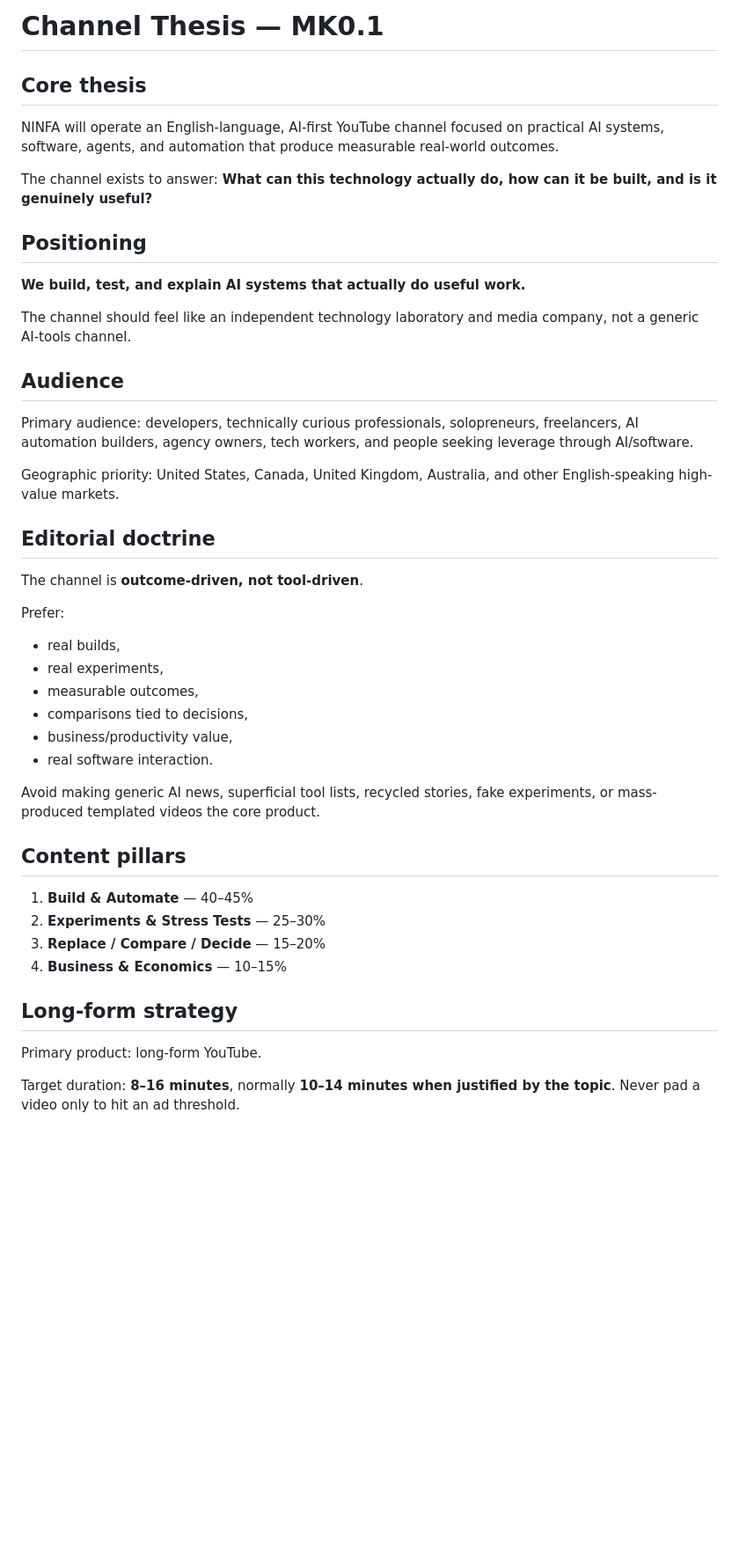
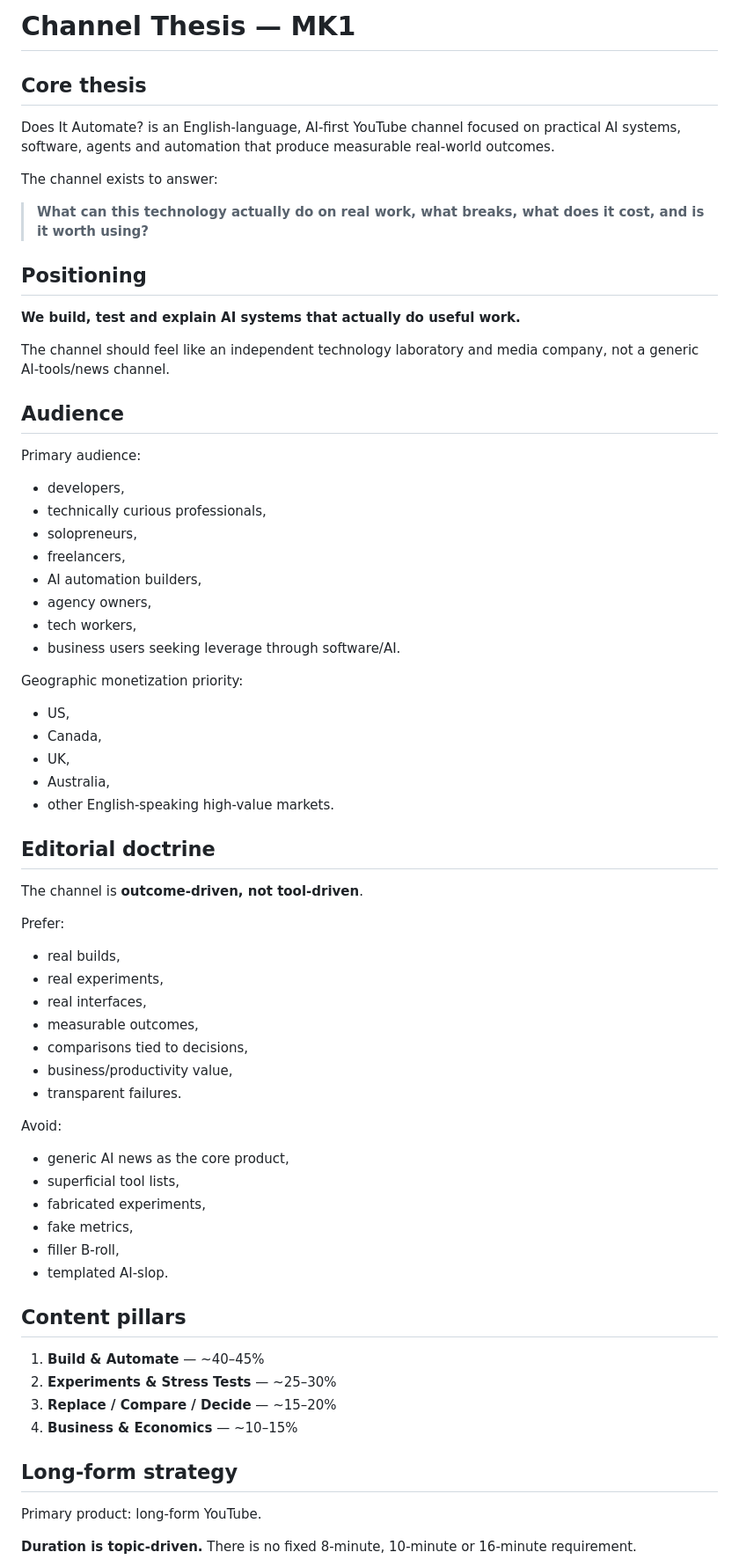
Before and after one commit to Em3rc0d/NINFA, a Markdown page: docs/CHANNEL_THESIS.md, the part around one of its changes. Shown at 88% size. Drawn GitHub-style; blank space fills up the shorter version.

```diff
--- a/docs/CHANNEL_THESIS.md
+++ b/docs/CHANNEL_THESIS.md
@@ -1,22 +1,37 @@
-# Channel Thesis — MK0.1
+# Channel Thesis — MK1
 
 ## Core thesis
 
-NINFA will operate an English-language, AI-first YouTube channel focused on practical AI systems, software, agents, and automation that produce measurable real-world outcomes.
+Does It Automate? is an English-language, AI-first YouTube channel focused on practical AI systems, software, agents and automation that produce measurable real-world outcomes.
 
-The channel exists to answer: **What can this technology actually do, how can it be built, and is it genuinely useful?**
+The channel exists to answer:
+
+> **What can this technology actually do on real work, what breaks, what does it cost, and is it worth using?**
 
 ## Positioning
 
-**We build, test, and explain AI systems that actually do useful work.**
+**We build, test and explain AI systems that actually do useful work.**
 
-The channel should feel like an independent technology laboratory and media company, not a generic AI-tools channel.
+The channel should feel like an independent technology laboratory and media company, not a generic AI-tools/news channel.
 
 ## Audience
 
-Primary audience: developers, technically curious professionals, solopreneurs, freelancers, AI automation builders, agency owners, tech workers, and people seeking leverage through AI/software.
+Primary audience:
+- developers,
+- technically curious professionals,
+- solopreneurs,
+- freelancers,
+- AI automation builders,
+- agency owners,
+- tech workers,
+- business users seeking leverage through software/AI.
 
-Geographic priority: United States, Canada, United Kingdom, Australia, and other English-speaking high-value markets.
+Geographic monetization priority:
+- US,
+- Canada,
+- UK,
+- Australia,
+- other English-speaking high-value markets.
 
 ## Editorial doctrine
 
@@ -25,23 +40,31 @@ The channel is **outcome-driven, not tool-driven**.
 Prefer:
 - real builds,
 - real experiments,
+- real interfaces,
 - measurable outcomes,
 - comparisons tied to decisions,
 - business/productivity value,
-- real software interaction.
+- transparent failures.
 
-Avoid making generic AI news, superficial tool lists, recycled stories, fake experiments, or mass-produced templated videos the core product.
+Avoid:
+- generic AI news as the core product,
+- superficial tool lists,
+- fabricated experiments,
+- fake metrics,
+- filler B-roll,
+- templated AI-slop.
 
 ## Content pillars
 
-1. **Build & Automate** — 40–45%
-2. **Experiments & Stress Tests** — 25–30%
-3. **Replace / Compare / Decide** — 15–20%
-4. **Business & Economics** — 10–15%
+1. **Build & Automate** — ~40–45%
+2. **Experiments & Stress Tests** — ~25–30%
+3. **Replace / Compare / Decide** — ~15–20%
+4. **Business & Economics** — ~10–15%
 
 ## Long-form strategy
 
 Primary product: long-form YouTube.
 
-Target duration: **8–16 minutes**, normally **10–14 minutes when justified by the topic**. Never pad a video only to hit an ad threshold.
+**Duration is topic-driven.**
+There is no fixed 8-minute, 10-minute or 16-minute requirement.
 
```
Also changed, not shown: other parts of docs/CHANNEL_THESIS.md (+45 -24 lines).
